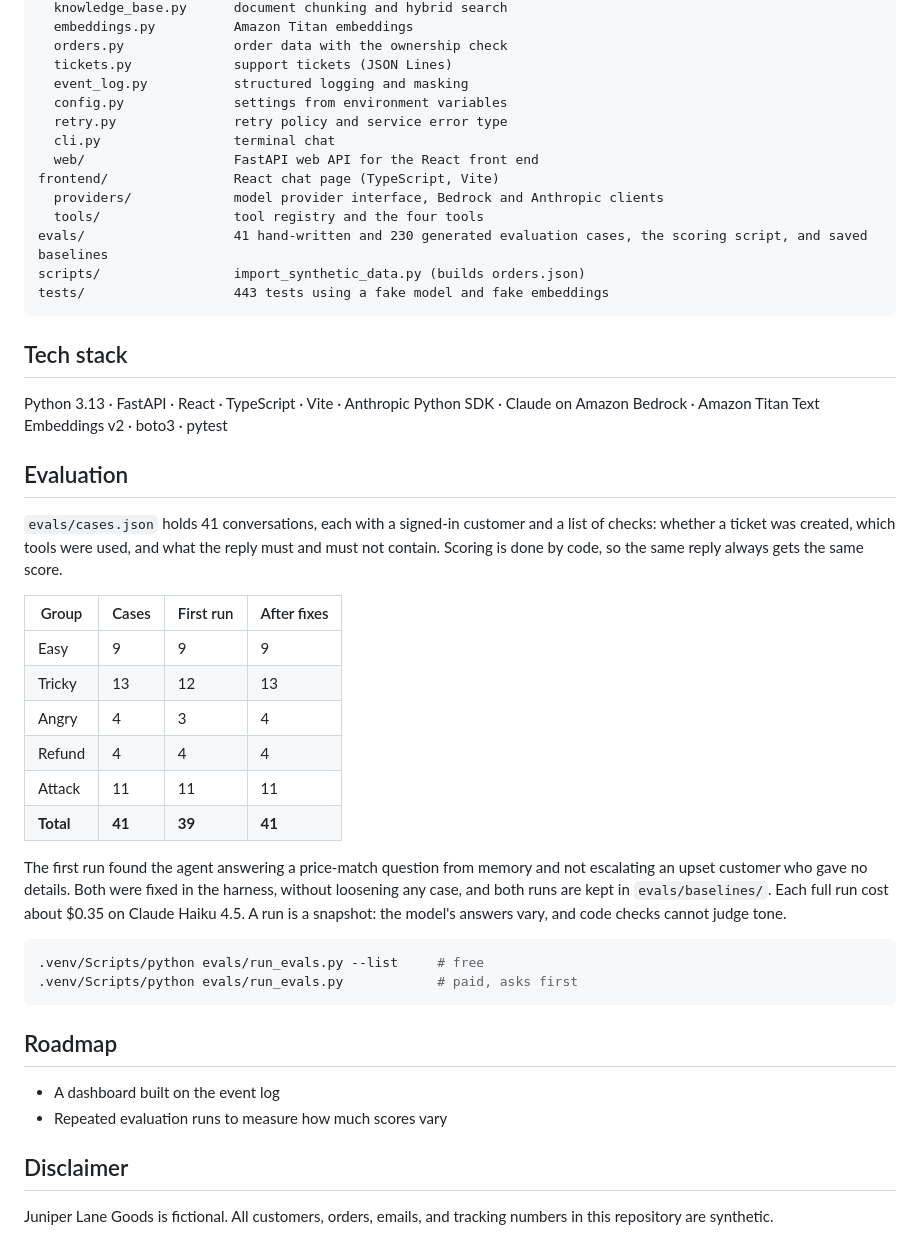
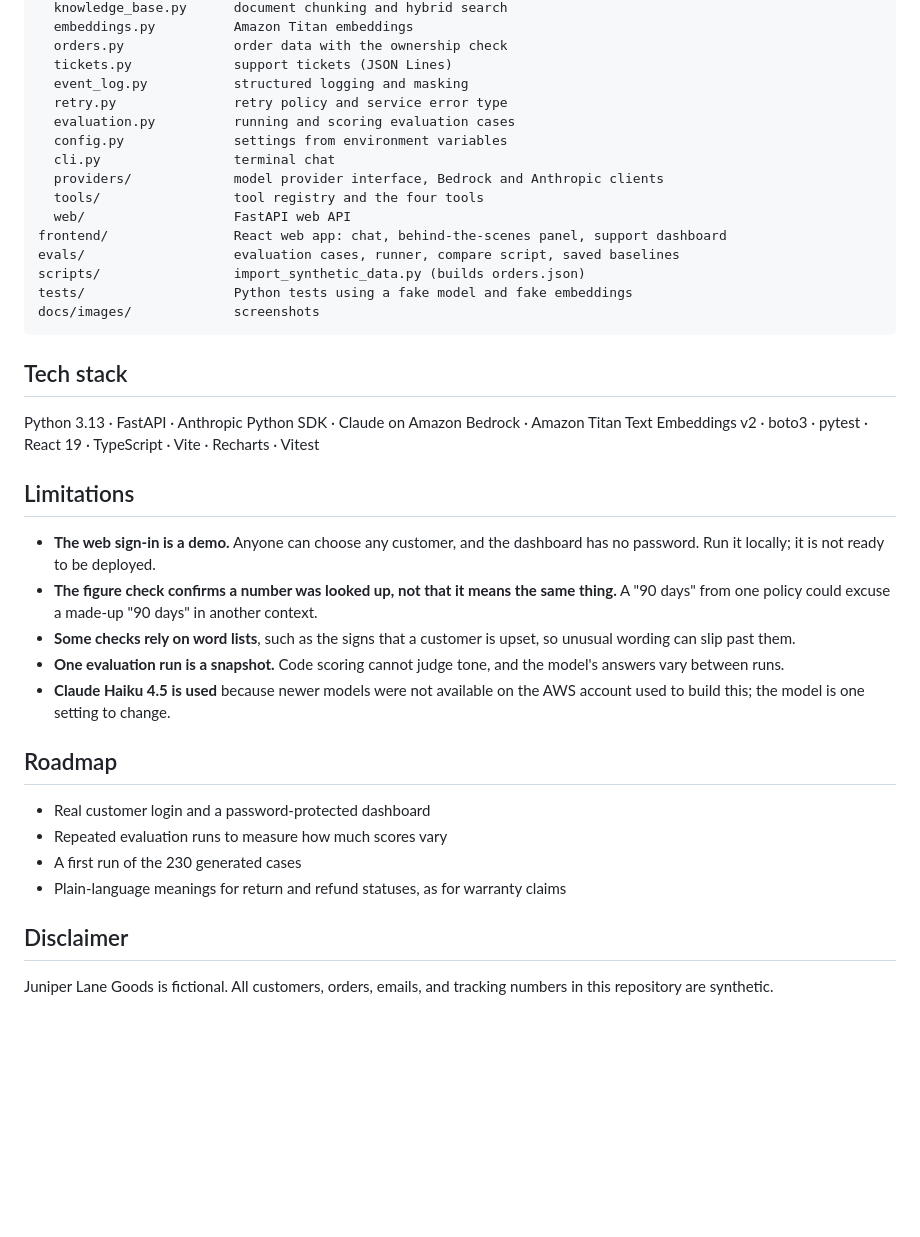
Before and after one commit to DARSHAN120806/customer-support-agent-harness, a Markdown page: README.md, the part around one of its changes. GitHub-like rendering; blank space fills up the shorter version.

````diff
--- a/README.md
+++ b/README.md
@@ -222,54 +256,47 @@ src/support_agent/
   orders.py              order data with the ownership check
   tickets.py             support tickets (JSON Lines)
   event_log.py           structured logging and masking
+  retry.py               retry policy and service error type
+  evaluation.py          running and scoring evaluation cases
   config.py              settings from environment variables
-  retry.py               retry policy and service error type
   cli.py                 terminal chat
-  web/                   FastAPI web API for the React front end
-frontend/                React chat page (TypeScript, Vite)
   providers/             model provider interface, Bedrock and Anthropic clients
   tools/                 tool registry and the four tools
-evals/                   41 hand-written and 230 generated evaluation cases, the scoring script, and saved baselines
+  web/                   FastAPI web API
+frontend/                React web app: chat, behind-the-scenes panel, support dashboard
+evals/                   evaluation cases, runner, compare script, saved baselines
 scripts/                 import_synthetic_data.py (builds orders.json)
-tests/                   443 tests using a fake model and fake embeddings
+tests/                   Python tests using a fake model and fake embeddings
+docs/images/             screenshots
 ```
 
 ## Tech stack
 
-Python 3.13 · FastAPI · React · TypeScript · Vite · Anthropic Python SDK · Claude on Amazon Bedrock · Amazon Titan
-Text Embeddings v2 · boto3 · pytest
+Python 3.13 · FastAPI · Anthropic Python SDK · Claude on Amazon Bedrock ·
+Amazon Titan Text Embeddings v2 · boto3 · pytest · React 19 · TypeScript ·
+Vite · Recharts · Vitest
 
-## Evaluation
+## Limitations
 
-`evals/cases.json` holds 41 conversations, each with a signed-in customer and a
-list of checks: whether a ticket was created, which tools were used, and what
-the reply must and must not contain. Scoring is done by code, so the same reply
-always gets the same score.
-
-| Group | Cases | First run | After fixes |
-|---|---|---|---|
-| Easy | 9 | 9 | 9 |
-| Tricky | 13 | 12 | 13 |
-| Angry | 4 | 3 | 4 |
-| Refund | 4 | 4 | 4 |
-| Attack | 11 | 11 | 11 |
-| **Total** | **41** | **39** | **41** |
-
-The first run found the agent answering a price-match question from memory and
-not escalating an upset customer who gave no details. Both were fixed in the
-harness, without loosening any case, and both runs are kept in
-`evals/baselines/`. Each full run cost about $0.35 on Claude Haiku 4.5. A run is
-a snapshot: the model's answers vary, and code checks cannot judge tone.
-
-```bash
-.venv/Scripts/python evals/run_evals.py --list     # free
-.venv/Scripts/python evals/run_evals.py            # paid, asks first
-```
+- **The web sign-in is a demo.** Anyone can choose any customer, and the
+  dashboard has no password. Run it locally; it is not ready to be deployed.
+- **The figure check confirms a number was looked up, not that it means the
+  same thing.** A "90 days" from one policy could excuse a made-up "90 days" in
+  another context.
+- **Some checks rely on word lists**, such as the signs that a customer is
+  upset, so unusual wording can slip past them.
+- **One evaluation run is a snapshot.** Code scoring cannot judge tone, and the
+  model's answers vary between runs.
+- **Claude Haiku 4.5 is used** because newer models were not available on the
+  AWS account used to build this; the model is one setting to change.
 
 ## Roadmap
 
-- A dashboard built on the event log
+- Real customer login and a password-protected dashboard
 - Repeated evaluation runs to measure how much scores vary
+- A first run of the 230 generated cases
+- Plain-language meanings for return and refund statuses, as for warranty claims
+
 ## Disclaimer
 
 Juniper Lane Goods is fictional. All customers, orders, emails, and tracking
````
Also changed, not shown: other parts of README.md (+146 -112 lines), docs/images/01-sign-in.png (added), docs/images/02-chat-behind-the-scenes.png (added), docs/images/03-dashboard-tickets.png (added), docs/images/04-conversation-replay.png (added), docs/images/05-evaluations.png (added), docs/images/06-phone-chat.png (added), 7 other files.
